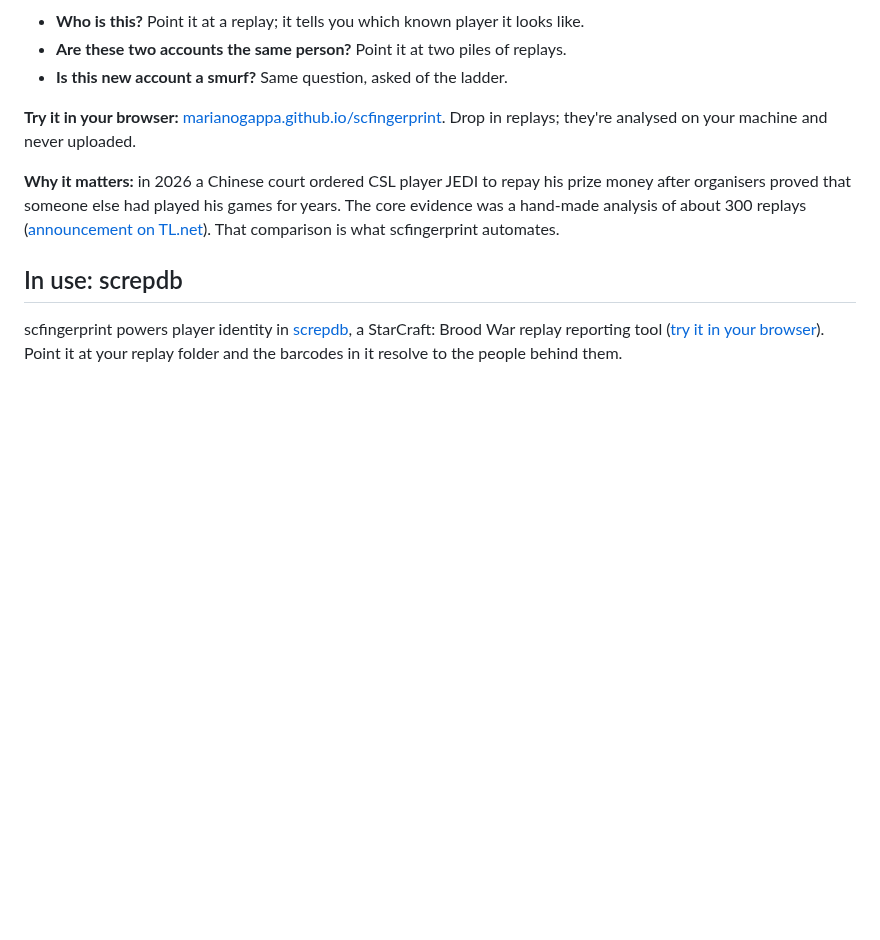
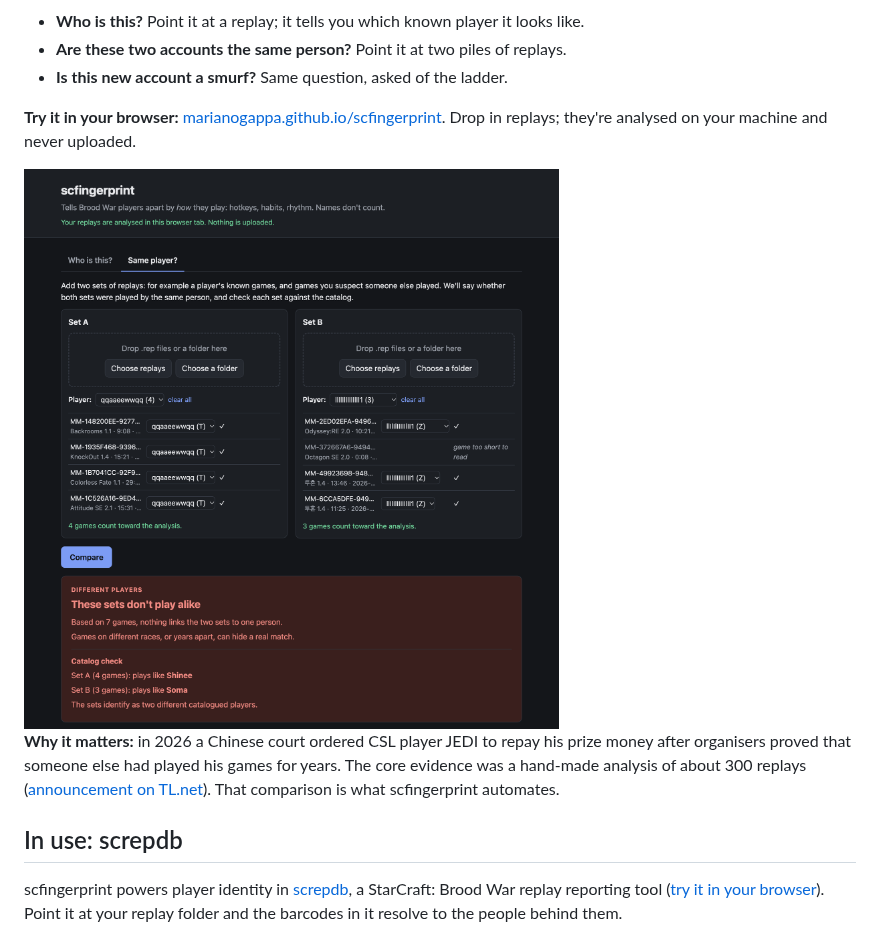
Before and after one commit to marianogappa/scfingerprint, a Markdown page: README.md, the part around the change. GitHub-like rendering; pictures changed too: docs/images/web-demo.png (added); blank space fills up the shorter version.

```diff
--- a/README.md
+++ b/README.md
@@ -16,6 +16,8 @@ scfingerprint reads those habits out of a replay and turns them into a
 
 **Try it in your browser:** [marianogappa.github.io/scfingerprint](https://marianogappa.github.io/scfingerprint/).
 Drop in replays; they're analysed on your machine and never uploaded.
+
+<img width="1100" alt="The web page comparing two sets of replays: they play differently, and the catalog check identifies one set as Shinee and the other as Soma" src="docs/images/web-demo.png" />
 
 **Why it matters:** in 2026 a Chinese court ordered CSL player JEDI to repay his
 prize money after organisers proved that someone else had played his games for
```
Also changed, not shown: 2 other files.
